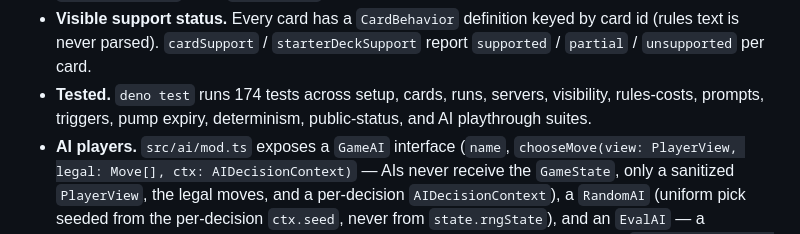
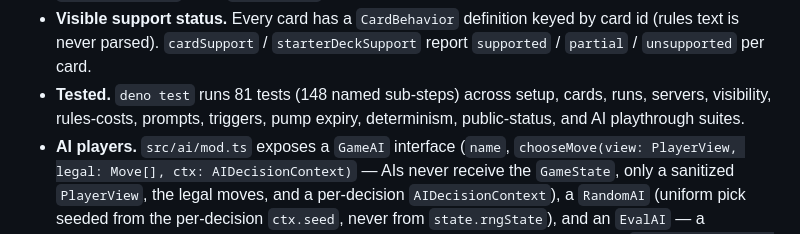
Before and after one commit to MatthewRobertDunn/netrunner, a Markdown page: README.md, the part around the change. Rendered like a GitHub page.

Commit message:
Compact test suite from 182 to 81 tests (148 named steps); refresh test counts in docs

```diff
--- a/README.md
+++ b/README.md
@@ -19,8 +19,9 @@ CyberClick NetrunnerDB starter decks (Runner `4b9cf488-5bd9-4415-a57a-0864d4d0e6
 - **Visible support status.** Every card has a `CardBehavior` definition keyed by card id (rules
   text is never parsed). `cardSupport` / `starterDeckSupport` report `supported` / `partial` /
   `unsupported` per card.
-- **Tested.** `deno test` runs 174 tests across setup, cards, runs, servers, visibility,
-  rules-costs, prompts, triggers, pump expiry, determinism, public-status, and AI playthrough suites.
+- **Tested.** `deno test` runs 81 tests (148 named sub-steps) across setup, cards, runs, servers,
+  visibility, rules-costs, prompts, triggers, pump expiry, determinism, public-status, and AI
+  playthrough suites.
 - **AI players.** `src/ai/mod.ts` exposes a `GameAI` interface (`name`,
   `chooseMove(view: PlayerView, legal: Move[], ctx: AIDecisionContext)` — AIs never receive the
   `GameState`, only a sanitized `PlayerView`, the legal moves, and a per-decision
```
Also changed, not shown: AGENTS.md (+1 -1 lines).
